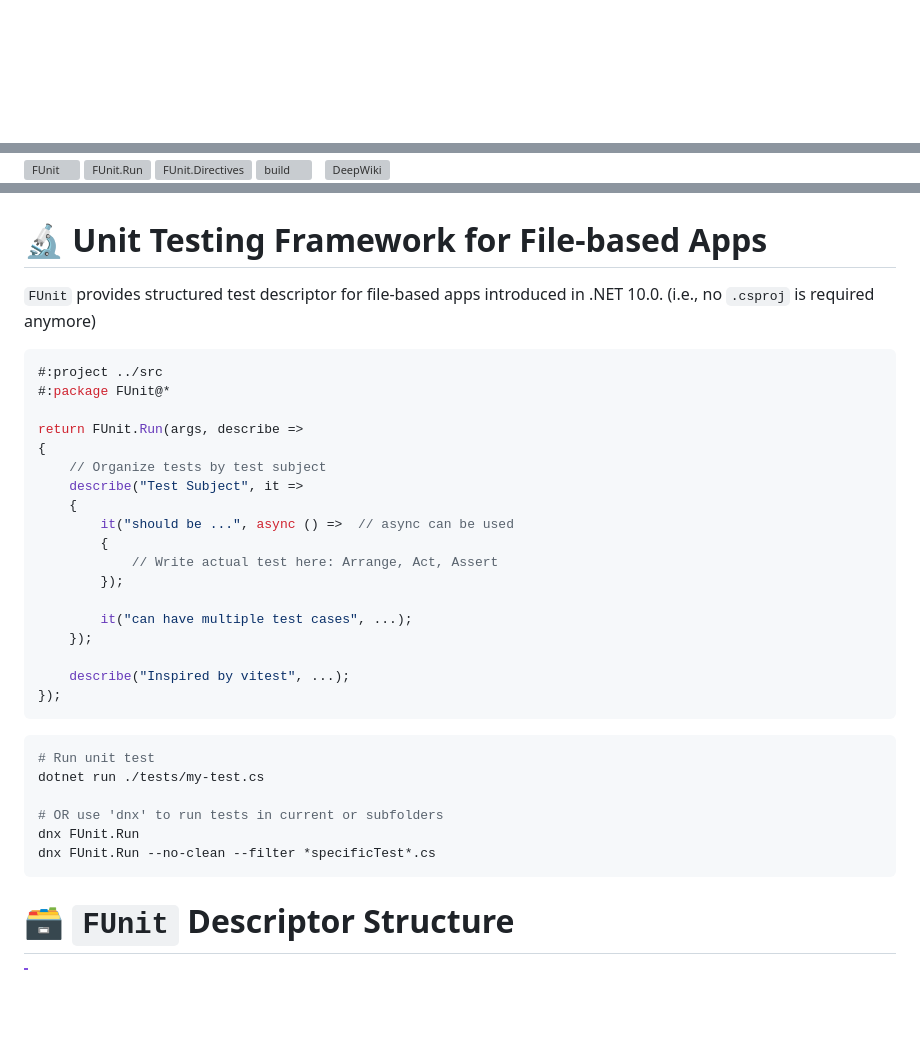
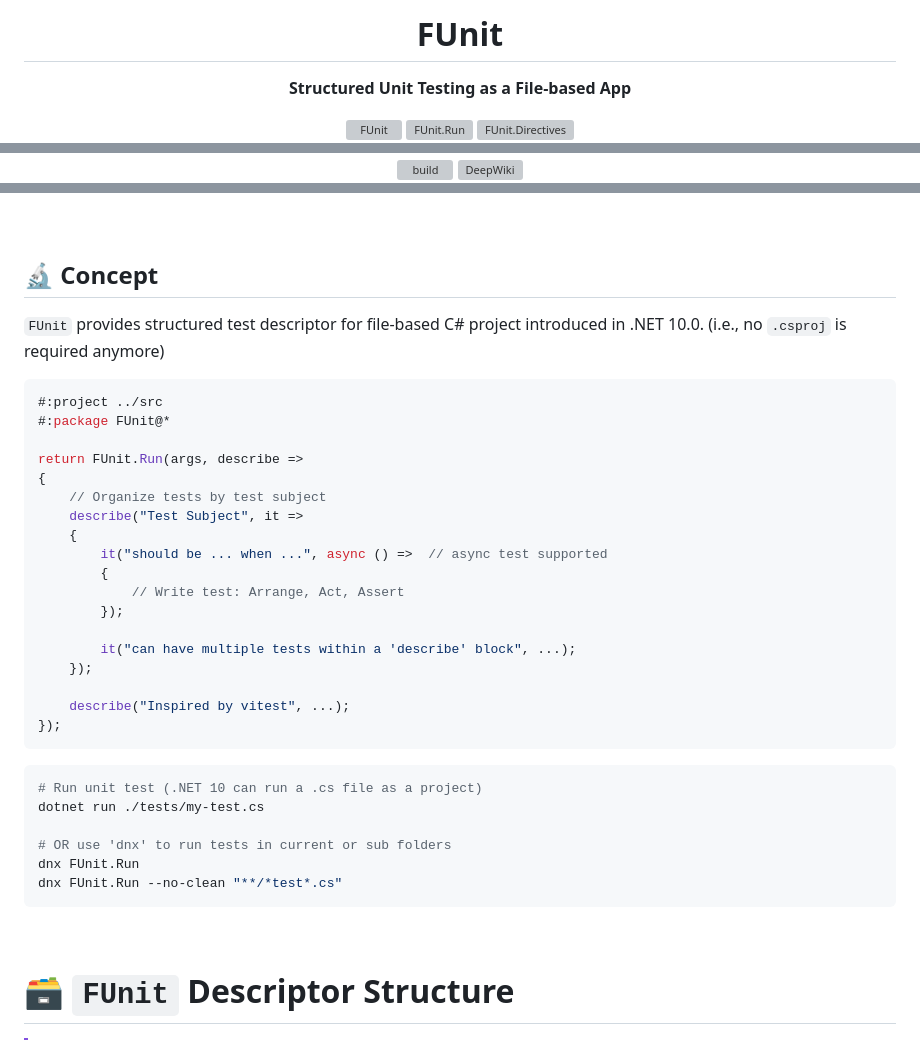
Before and after one commit to sator-imaging/FUnit, a Markdown page: README.md, 3 parts joined by grey strips. Rendered like a GitHub page; blank space fills up the shorter version; grey boxes are pictures that could not be loaded.

Commit message:
chore: docs

````diff
--- a/README.md
+++ b/README.md
@@ -1,3 +1,9 @@
+<div align="center">
+
+# FUnit
+
+**Structured Unit Testing as a File-based App**
+
 [![FUnit](https://img.shields.io/nuget/vpre/FUnit?label=FUnit)](https://www.nuget.org/packages/FUnit)
 [![FUnit.Run](https://img.shields.io/nuget/vpre/FUnit.Run?label=Run)](https://www.nuget.org/packages/FUnit.Run)
 [![FUnit.Directives](https://img.shields.io/nuget/vpre/FUnit.Directives?label=Directives)](https://www.nuget.org/packages/FUnit.Directives)
@@ -4,4 +11,3 @@
 [![build](https://github.com/sator-imaging/FUnit/actions/workflows/build.yml/badge.svg)](https://github.com/sator-imaging/FUnit/actions/workflows/build.yml)
-&nbsp;
 [![DeepWiki](https://deepwiki.com/badge.svg)](https://deepwiki.com/sator-imaging/FUnit)
 
@@ -8,10 +15,11 @@
 
 
+&nbsp;
 
 
-# 🔬 Unit Testing Framework for File-based Apps
+## 🔬 Concept
 
-`FUnit` provides structured test descriptor for file-based apps introduced in .NET 10.0. (i.e., no `.csproj` is required anymore)
+`FUnit` provides structured test descriptor for file-based C# project introduced in .NET 10.0. (i.e., no `.csproj` is required anymore)
 
 ```cs
 #:project ../src
@@ -22,12 +30,12 @@ return FUnit.Run(args, describe =>
     // Organize tests by test subject
     describe("Test Subject", it =>
     {
-        it("should be ...", async () =>  // async can be used
+        it("should be ... when ...", async () =>  // async test supported
         {
-            // Write actual test here: Arrange, Act, Assert
+            // Write test: Arrange, Act, Assert
         });
 
-        it("can have multiple test cases", ...);
+        it("can have multiple tests within a 'describe' block", ...);
     });
 
     describe("Inspired by vitest", ...);
@@ -36,13 +44,16 @@ return FUnit.Run(args, describe =>
 
 
 ```bash
-# Run unit test
+# Run unit test (.NET 10 can run a .cs file as a project)
 dotnet run ./tests/my-test.cs
 
-# OR use 'dnx' to run tests in current or subfolders
+# OR use 'dnx' to run tests in current or sub folders
 dnx FUnit.Run
-dnx FUnit.Run --no-clean --filter *specificTest*.cs
+dnx FUnit.Run --no-clean "**/*test*.cs"
 ```
+
+
+&nbsp;
 
 
 
````
Also changed, not shown: other parts of README.md (+2 -0 lines).
